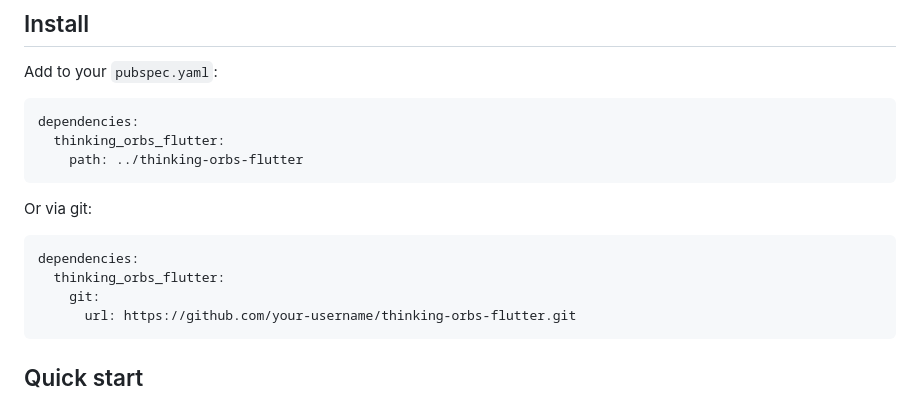
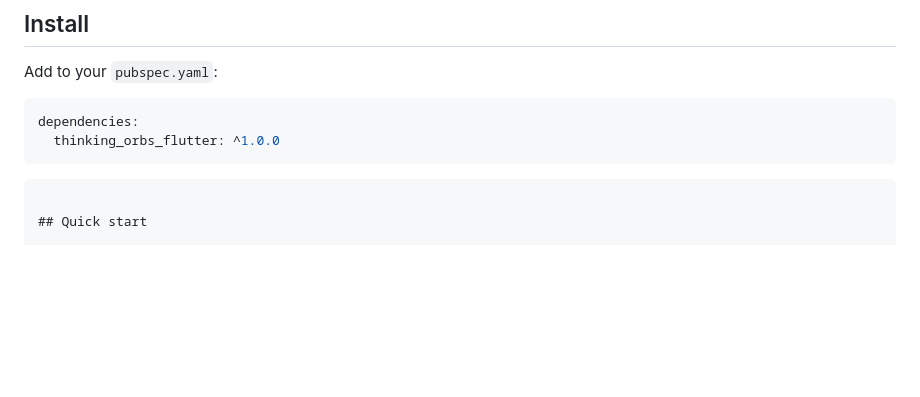
Before and after one commit to liTao-leven/thinking-orbs-flutter, a Markdown page: README.md, the part around the change. Rendered like a GitHub page; blank space fills up the shorter version.

Commit message:
docs: 简化 README 安装说明为标准 pub 格式

````diff
--- a/README.md
+++ b/README.md
@@ -18,17 +18,9 @@ Add to your `pubspec.yaml`:
 
 ```yaml
 dependencies:
-  thinking_orbs_flutter:
-    path: ../thinking-orbs-flutter
+  thinking_orbs_flutter: ^1.0.0
 ```
 
-Or via git:
-
-```yaml
-dependencies:
-  thinking_orbs_flutter:
-    git:
-      url: https://github.com/your-username/thinking-orbs-flutter.git
 ```
 
 ## Quick start
````
Also changed, not shown: README.zh-CN.md (+2 -5 lines).
